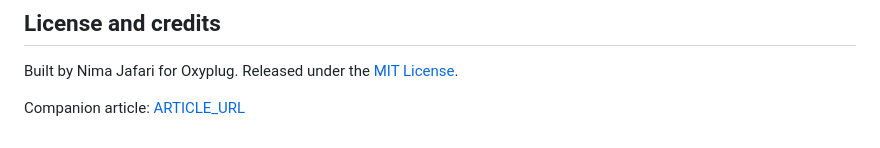
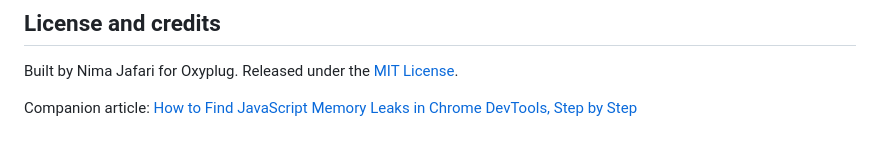
Before and after one commit to nimajafari/devtools-memory-lab, a Markdown page: README.md, the part around the change. Rendered like a GitHub page.

Commit message:
docs(readme): link the companion article

```diff
--- a/README.md
+++ b/README.md
@@ -144,4 +144,4 @@ The `harness` folder contains a script that runs the lab in Chrome and prints th
 
 Built by Nima Jafari for Oxyplug. Released under the [MIT License](LICENSE).
 
-Companion article: [ARTICLE_URL](ARTICLE_URL)
+Companion article: [How to Find JavaScript Memory Leaks in Chrome DevTools, Step by Step](https://www.oxyplug.com/optimization/how-to-find-javascript-memory-leaks-in-chrome-devtools/)
```
